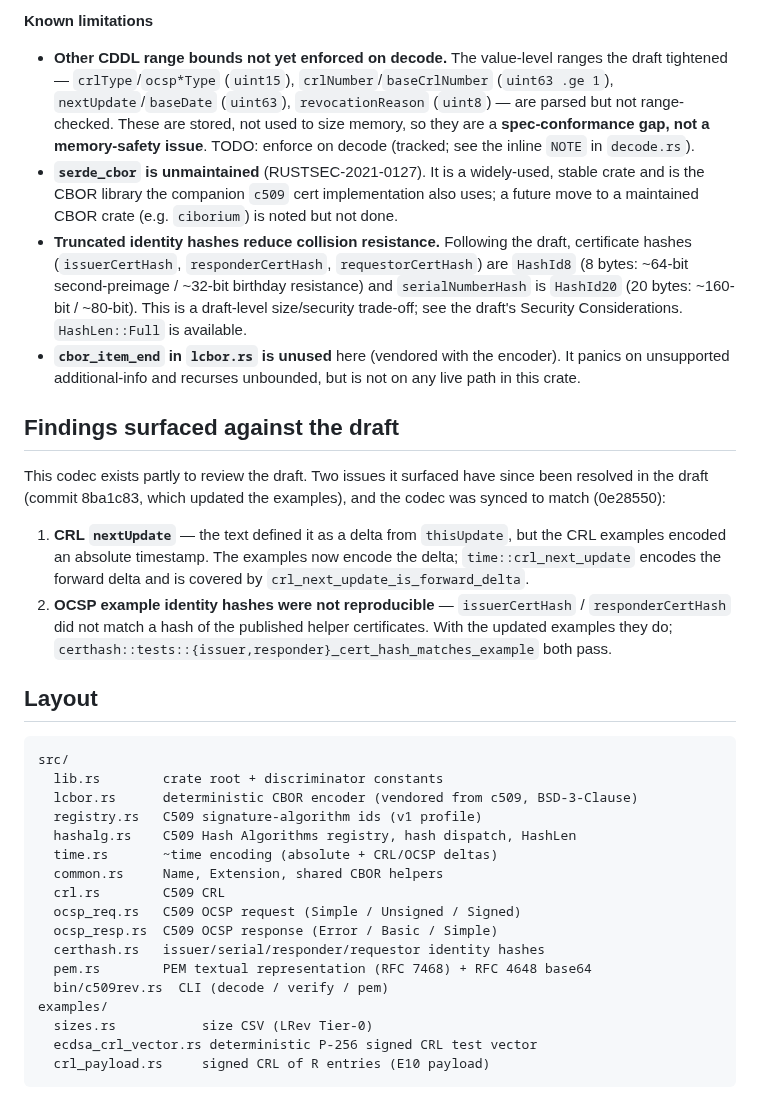
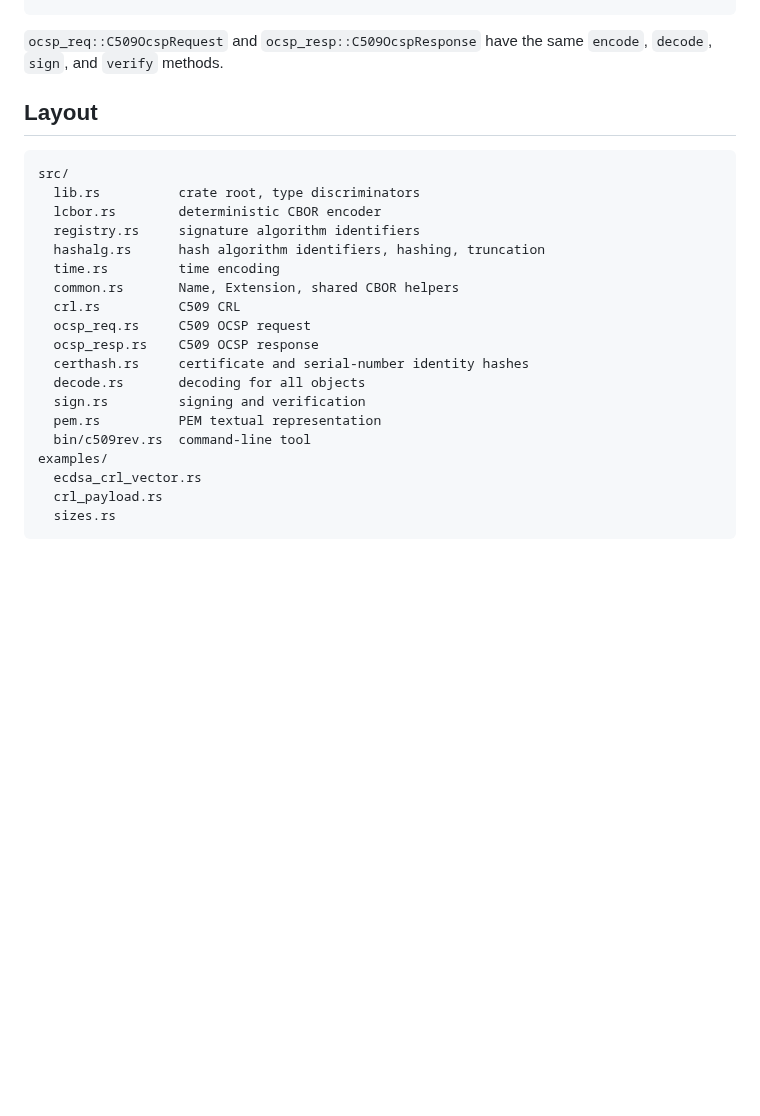
Before and after one commit to lijun-nio/idc509rev, a Markdown page: c509rev/README.md, the part around one of its changes. GitHub-like rendering; blank space fills up the shorter version.

````diff
--- a/c509rev/README.md
+++ b/c509rev/README.md
@@ -173,56 +144,26 @@ recorded here as a known limitation.
-**Known limitations**
-- **Other CDDL range bounds not yet enforced on decode.** The value-level ranges
-  the draft tightened — `crlType`/`ocsp*Type` (`uint15`), `crlNumber`/`baseCrlNumber`
-  (`uint63 .ge 1`), `nextUpdate`/`baseDate` (`uint63`), `revocationReason` (`uint8`)
-  — are parsed but not range-checked. These are stored, not used to size memory,
-  so they are a **spec-conformance gap, not a memory-safety issue**. TODO: enforce
-  on decode (tracked; see the inline `NOTE` in `decode.rs`).
-- **`serde_cbor` is unmaintained** (RUSTSEC-2021-0127). It is a widely-used, stable
-  crate and is the CBOR library the companion `c509` cert implementation also uses;
-  a future move to a maintained CBOR crate (e.g. `ciborium`) is noted but not done.
-- **Truncated identity hashes reduce collision resistance.** Following the draft,
-  certificate hashes (`issuerCertHash`, `responderCertHash`, `requestorCertHash`)
-  are `HashId8` (8 bytes: ~64-bit second-preimage / ~32-bit birthday resistance)
-  and `serialNumberHash` is `HashId20` (20 bytes: ~160-bit / ~80-bit). This is a
-  draft-level size/security trade-off; see the draft's Security Considerations.
-  `HashLen::Full` is available.
-- **`cbor_item_end` in `lcbor.rs` is unused** here (vendored with the encoder). It
-  panics on unsupported additional-info and recurses unbounded, but is not on any
-  live path in this crate.
-
-## Findings surfaced against the draft
-
-This codec exists partly to review the draft. Two issues it surfaced have since
-been resolved in the draft (commit 8ba1c83, which updated the examples), and the
-codec was synced to match (0e28550):
-
-1. **CRL `nextUpdate`** — the text defined it as a delta from `thisUpdate`, but
-   the CRL examples encoded an absolute timestamp. The examples now encode the
-   delta; `time::crl_next_update` encodes the forward delta and is covered by
-   `crl_next_update_is_forward_delta`.
-2. **OCSP example identity hashes were not reproducible** — `issuerCertHash` /
-   `responderCertHash` did not match a hash of the published helper certificates.
-   With the updated examples they do;
-   `certhash::tests::{issuer,responder}_cert_hash_matches_example` both pass.
+`ocsp_req::C509OcspRequest` and `ocsp_resp::C509OcspResponse` have the same
+`encode`, `decode`, `sign`, and `verify` methods.
 
 ## Layout
 
 ```
 src/
-  lib.rs        crate root + discriminator constants
-  lcbor.rs      deterministic CBOR encoder (vendored from c509, BSD-3-Clause)
-  registry.rs   C509 signature-algorithm ids (v1 profile)
-  hashalg.rs    C509 Hash Algorithms registry, hash dispatch, HashLen
-  time.rs       ~time encoding (absolute + CRL/OCSP deltas)
-  common.rs     Name, Extension, shared CBOR helpers
-  crl.rs        C509 CRL
-  ocsp_req.rs   C509 OCSP request (Simple / Unsigned / Signed)
-  ocsp_resp.rs  C509 OCSP response (Error / Basic / Simple)
-  certhash.rs   issuer/serial/responder/requestor identity hashes
-  pem.rs        PEM textual representation (RFC 7468) + RFC 4648 base64
-  bin/c509rev.rs  CLI (decode / verify / pem)
+  lib.rs          crate root, type discriminators
+  lcbor.rs        deterministic CBOR encoder
+  registry.rs     signature algorithm identifiers
+  hashalg.rs      hash algorithm identifiers, hashing, truncation
+  time.rs         time encoding
+  common.rs       Name, Extension, shared CBOR helpers
+  crl.rs          C509 CRL
+  ocsp_req.rs     C509 OCSP request
+  ocsp_resp.rs    C509 OCSP response
+  certhash.rs     certificate and serial-number identity hashes
+  decode.rs       decoding for all objects
+  sign.rs         signing and verification
+  pem.rs          PEM textual representation
+  bin/c509rev.rs  command-line tool
 examples/
-  sizes.rs           size CSV (LRev Tier-0)
-  ecdsa_crl_vector.rs deterministic P-256 signed CRL test vector
-  crl_payload.rs     signed CRL of R entries (E10 payload)
+  ecdsa_crl_vector.rs
+  crl_payload.rs
+  sizes.rs
 ```
````
Also changed, not shown: other parts of c509rev/README.md (+87 -116 lines).
